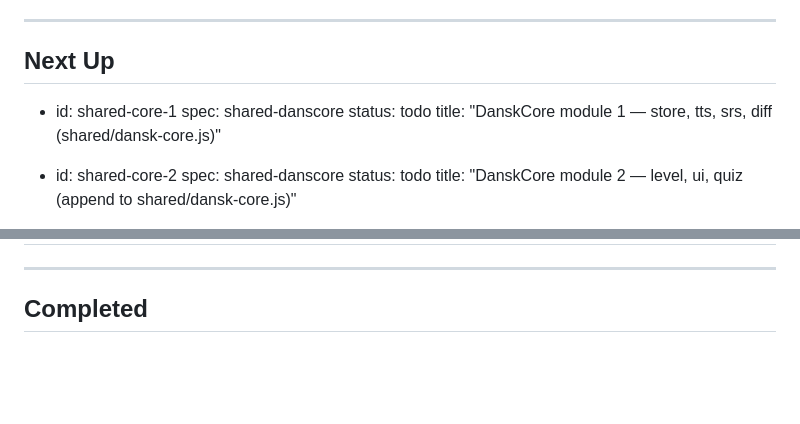
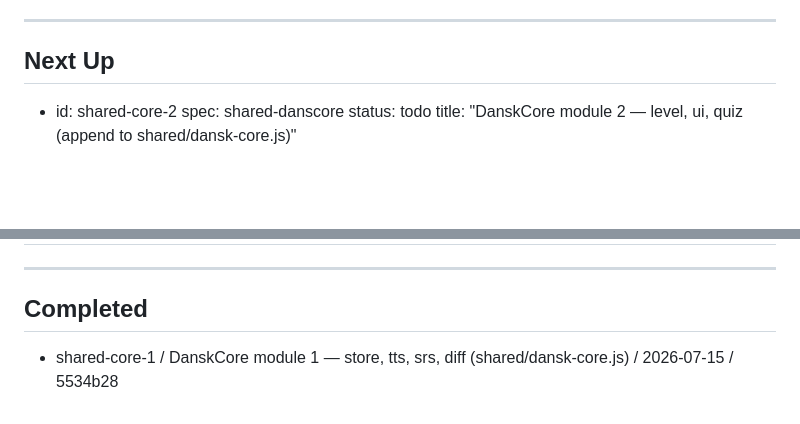
Before and after one commit to tasio1/danske_spiller, a Markdown page: PROGRESS.md, 2 parts joined by grey strips. GitHub-like rendering; blank space fills up the shorter version.

Commit message:
chore: update PROGRESS.md after build run

```diff
--- a/PROGRESS.md
+++ b/PROGRESS.md
@@ -70,11 +70,6 @@ Sound `sequence(steps)`: `[{ type, frequency, duration, gain, delay? }]` — ini
 ---
 
 ## Next Up
-
-- id: shared-core-1
-  spec: shared-danscore
-  status: todo
-  title: "DanskCore module 1 — store, tts, srs, diff (shared/dansk-core.js)"
 
 - id: shared-core-2
   spec: shared-danscore
@@ -183,3 +178,5 @@ Sound `sequence(steps)`: `[{ type, frequency, duration, gain, delay? }]` — ini
 ---
 
 ## Completed
+
+- shared-core-1 / DanskCore module 1 — store, tts, srs, diff (shared/dansk-core.js) / 2026-07-15 / 5534b28
```
